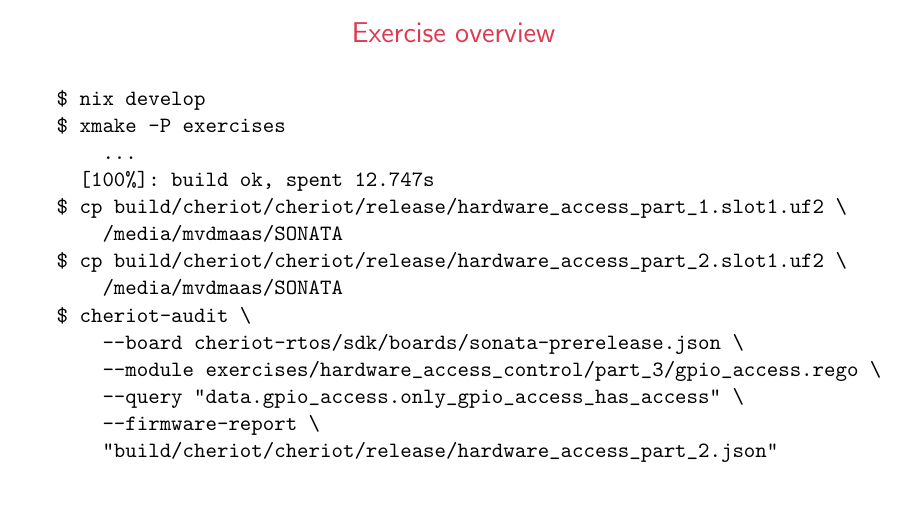
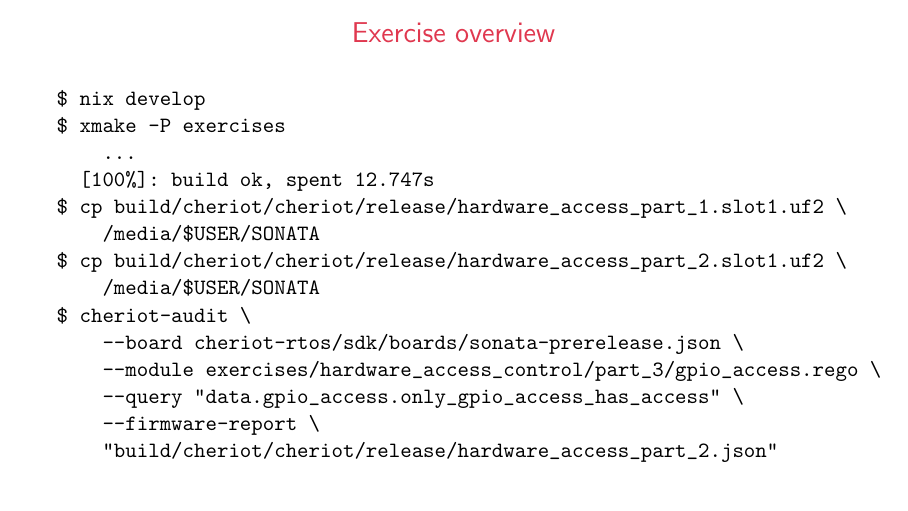
Before and after one commit to marnovandermaas/hipeac25-workshop-slides, LaTeX slides (slides.tex, which reads content.tex): page 19 of 20. Compiled offline with pdfLaTeX.

Commit message:
Link fix and user generalized

```diff
--- a/content.tex
+++ b/content.tex
@@ -233,9 +233,9 @@ $ xmake -P exercises
     ...
   [100%]: build ok, spent 12.747s
 $ cp build/cheriot/cheriot/release/hardware_access_part_1.slot1.uf2 \
-    /media/mvdmaas/SONATA
+    /media/$USER/SONATA
 $ cp build/cheriot/cheriot/release/hardware_access_part_2.slot1.uf2 \
-    /media/mvdmaas/SONATA
+    /media/$USER/SONATA
 $ cheriot-audit \
     --board cheriot-rtos/sdk/boards/sonata-prerelease.json \
     --module exercises/hardware_access_control/part_3/gpio_access.rego \
```
Also changed, not shown: content.tex (2 more changed lines).
